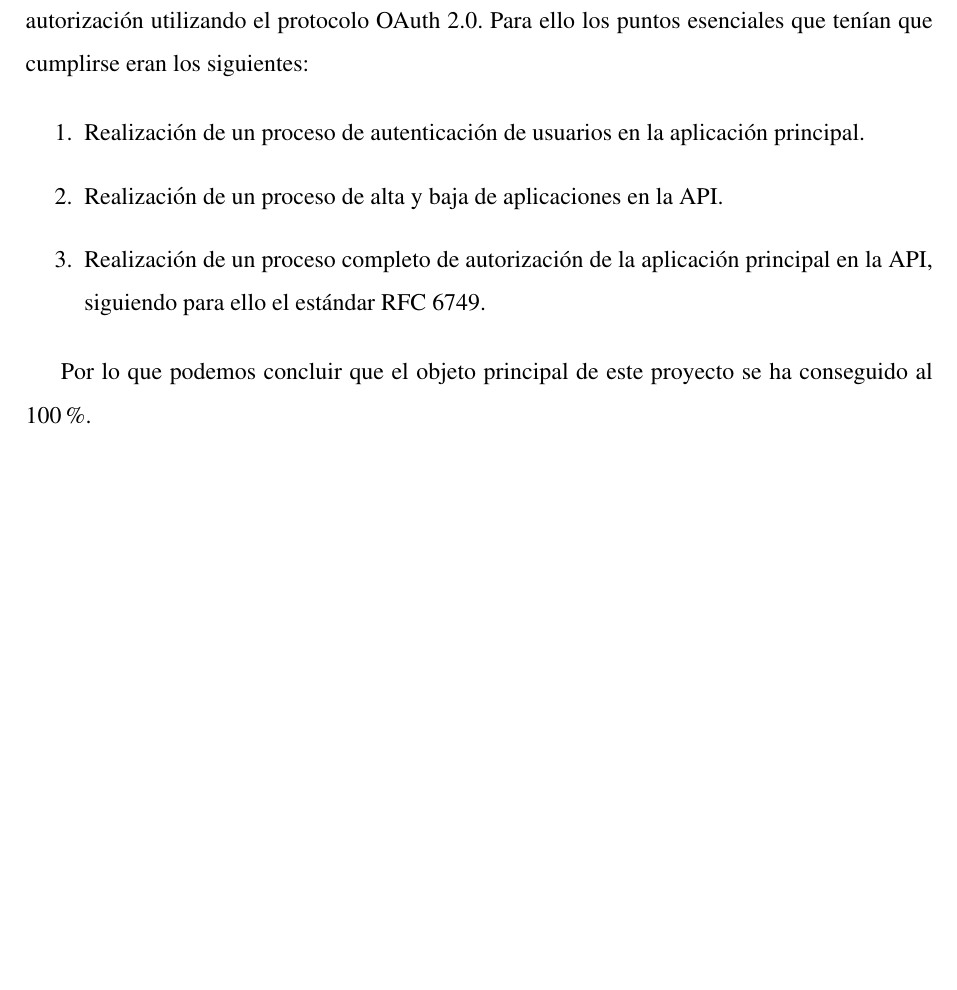
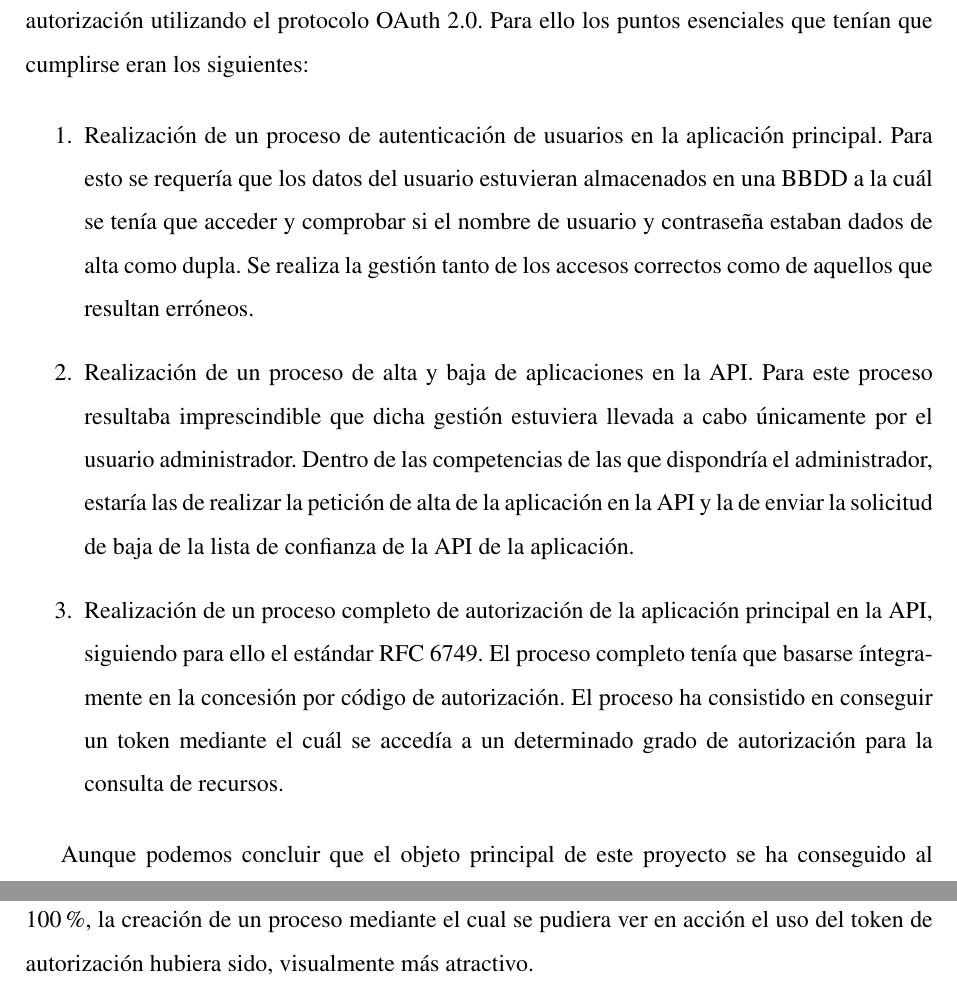
Before and after one commit to Xevit/Memo, a LaTeX thesis (plantilla-memoria-master/memoria.tex): part of page 67 of 73 before the commit and two parts of pages 67 and 68 of 73 after it, the two joined at a grey line, cut so that both start at the same text, the shorter picture padded with empty space. Compiled offline with pdfLaTeX; the source files are stored in an older character set and shown here as Unicode.

Commit message:
* UPDATE: Se actualizan los resultados

```diff
--- a/plantilla-memoria-master/memoria.tex
+++ b/plantilla-memoria-master/memoria.tex
@@ -935,12 +935,13 @@ De esta forma la aplicación conseguirá obtener las credenciales de acceso nece
 El resultado final que se quería conseguir era la realización completa de un proceso de autorización utilizando el protocolo OAuth 2.0. Para ello los puntos esenciales que tenían que cumplirse eran los siguientes:
 
 \begin{enumerate}
-	\item Realización de un proceso de autenticación de usuarios en la aplicación principal.
-	\item Realización de un proceso de alta y baja de aplicaciones en la API.
-	\item Realización de un proceso completo de autorización de la aplicación principal en la API, siguiendo para ello el estándar RFC 6749.
+	\item Realización de un proceso de autenticación de usuarios en la aplicación principal. Para esto se requería que los datos del usuario estuvieran almacenados en una BBDD a la cuál se tenía que acceder y comprobar si el nombre de usuario y contraseña estaban dados de alta como dupla. Se realiza la gestión tanto de los accesos correctos como de aquellos que resultan erróneos.
+	\item Realización de un proceso de alta y baja de aplicaciones en la API. Para este proceso resultaba imprescindible que dicha gestión estuviera llevada a cabo únicamente por el usuario administrador.
+	Dentro de las competencias de las que dispondría el administrador, estaría las de realizar la petición de alta de la aplicación en la API y la de enviar la solicitud de baja de la lista de confianza de la API de la aplicación.
+	\item Realización de un proceso completo de autorización de la aplicación principal en la API, siguiendo para ello el estándar RFC 6749. El proceso completo tenía que basarse íntegramente en la concesión por código de autorización. El proceso ha consistido en conseguir un token mediante el cuál se accedía a un determinado grado de autorización para la consulta de recursos.
 \end{enumerate}
 
-Por lo que podemos concluir que el objeto principal de este proyecto se ha conseguido al 100\%.
+Aunque podemos concluir que el objeto principal de este proyecto se ha conseguido al 100\%, la creación de un proceso mediante el cual se pudiera ver en acción el uso del token de autorización hubiera sido, visualmente más atractivo.
 
 
 %%%%%%%%%%%%%%%%%%%%%%%%%%%%%%%%%%%%%%%%%%%%%%%%%%%%%%%%%%%%%%%%%%%%%%%%%%%%%%%%
```
Also changed, not shown: plantilla-memoria-master/memoria.pdf.
